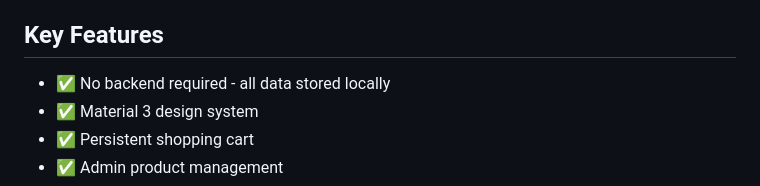
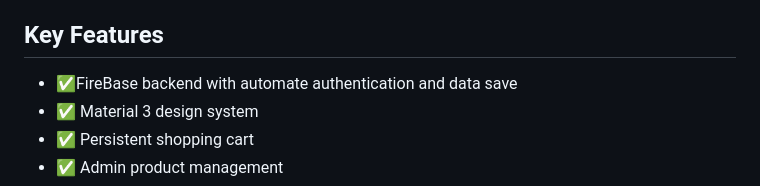
Before and after one commit to ahmadlosko143-pixel/Ali-2-Express, a Markdown page: README.md, the part around the change. Rendered like a GitHub page.

Commit message:
Update README.md
i have changed a file

```diff
--- a/README.md
+++ b/README.md
@@ -135,7 +135,7 @@ assets/
 
 ## Key Features
 
-- ✅ No backend required - all data stored locally
+- ✅FireBase backend with automate authentication and data save
 - ✅ Material 3 design system
 - ✅ Persistent shopping cart
 - ✅ Admin product management
```
